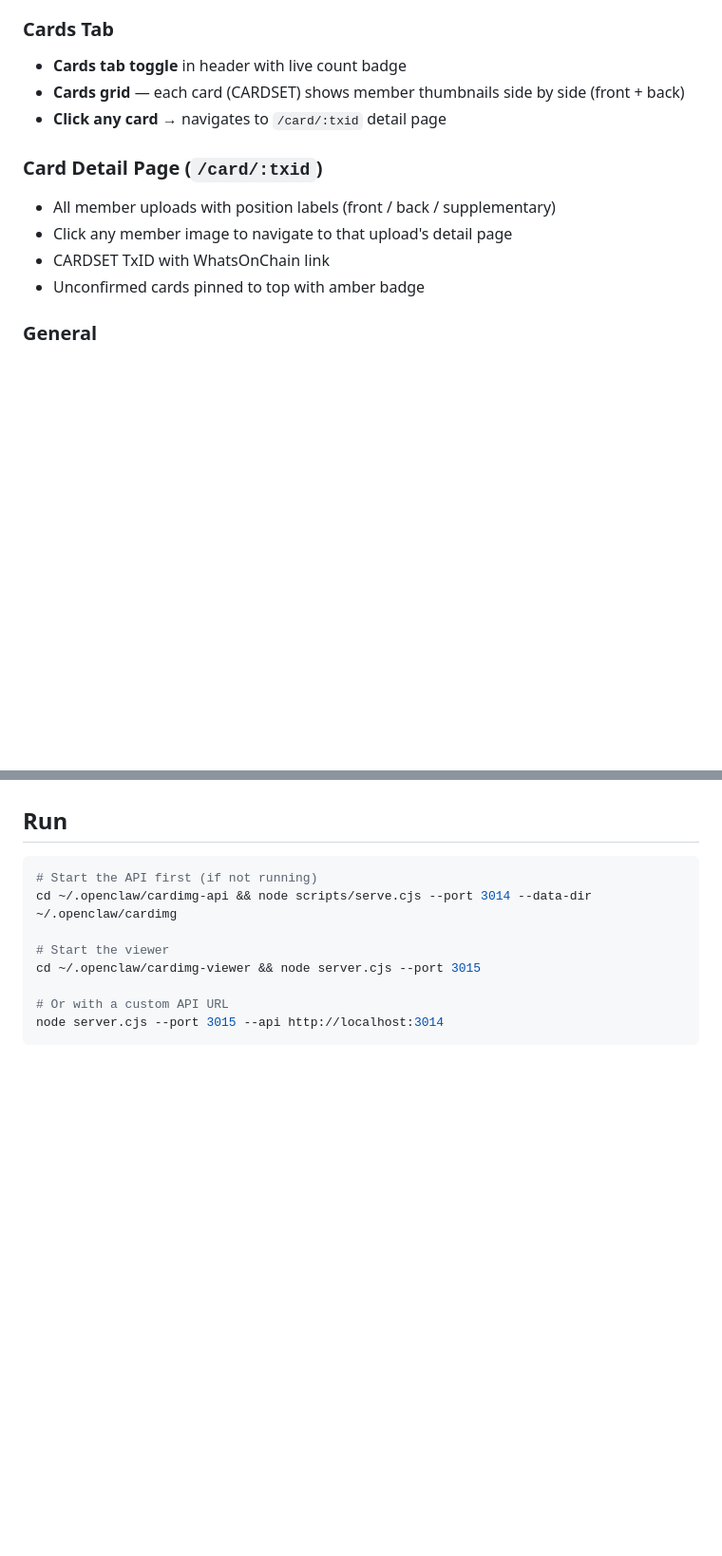
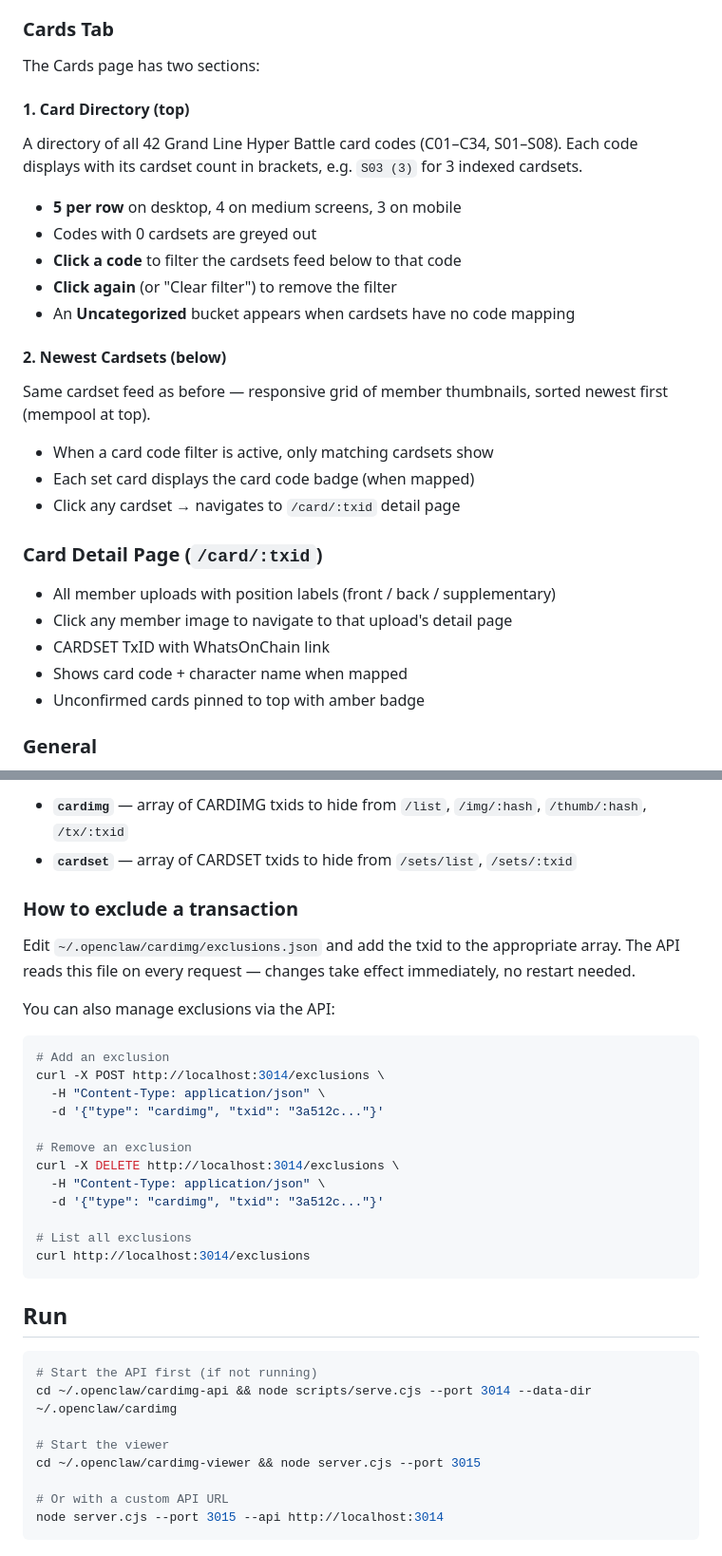
Before and after one commit to axiemaid/cardimg-viewer, a Markdown page: README.md, 2 parts joined by grey strips. Shown at 95% size. GitHub-like rendering; blank space fills up the shorter version.

````diff
--- a/README.md
+++ b/README.md
@@ -21,14 +21,32 @@ A clean, public-facing gallery for browsing [CARDIMG](https://github.com/axiemai
 - **Card associations** — "Appears in N card(s)" with role label and click-through to card detail page
 
 ### Cards Tab
-- **Cards tab toggle** in header with live count badge
-- **Cards grid** — each card (CARDSET) shows member thumbnails side by side (front + back)
-- **Click any card** → navigates to `/card/:txid` detail page
+
+The Cards page has two sections:
+
+#### 1. Card Directory (top)
+
+A directory of all 42 Grand Line Hyper Battle card codes (C01–C34, S01–S08). Each code displays with its cardset count in brackets, e.g. `S03 (3)` for 3 indexed cardsets.
+
+- **5 per row** on desktop, 4 on medium screens, 3 on mobile
+- Codes with 0 cardsets are greyed out
+- **Click a code** to filter the cardsets feed below to that code
+- **Click again** (or "Clear filter") to remove the filter
+- An **Uncategorized** bucket appears when cardsets have no code mapping
+
+#### 2. Newest Cardsets (below)
+
+Same cardset feed as before — responsive grid of member thumbnails, sorted newest first (mempool at top).
+
+- When a card code filter is active, only matching cardsets show
+- Each set card displays the card code badge (when mapped)
+- Click any cardset → navigates to `/card/:txid` detail page
 
 ### Card Detail Page (`/card/:txid`)
 - All member uploads with position labels (front / back / supplementary)
 - Click any member image to navigate to that upload's detail page
 - CARDSET TxID with WhatsOnChain link
+- Shows card code + character name when mapped
 - Unconfirmed cards pinned to top with amber badge
 
 ### General
@@ -75,3 +147,27 @@ The viewer is a static frontend (HTML/CSS/JS) served by a minimal Express server
+- **`cardimg`** — array of CARDIMG txids to hide from `/list`, `/img/:hash`, `/thumb/:hash`, `/tx/:txid`
+- **`cardset`** — array of CARDSET txids to hide from `/sets/list`, `/sets/:txid`
+
+### How to exclude a transaction
+
+Edit `~/.openclaw/cardimg/exclusions.json` and add the txid to the appropriate array. The API reads this file on every request — changes take effect immediately, no restart needed.
+
+You can also manage exclusions via the API:
+
+```bash
+# Add an exclusion
+curl -X POST http://localhost:3014/exclusions \
+  -H "Content-Type: application/json" \
+  -d '{"type": "cardimg", "txid": "3a512c..."}'
+
+# Remove an exclusion
+curl -X DELETE http://localhost:3014/exclusions \
+  -H "Content-Type: application/json" \
+  -d '{"type": "cardimg", "txid": "3a512c..."}'
+
+# List all exclusions
+curl http://localhost:3014/exclusions
+```
+
 ## Run
 
 ```bash
````
Also changed, not shown: other parts of README.md (+74 -4 lines).
